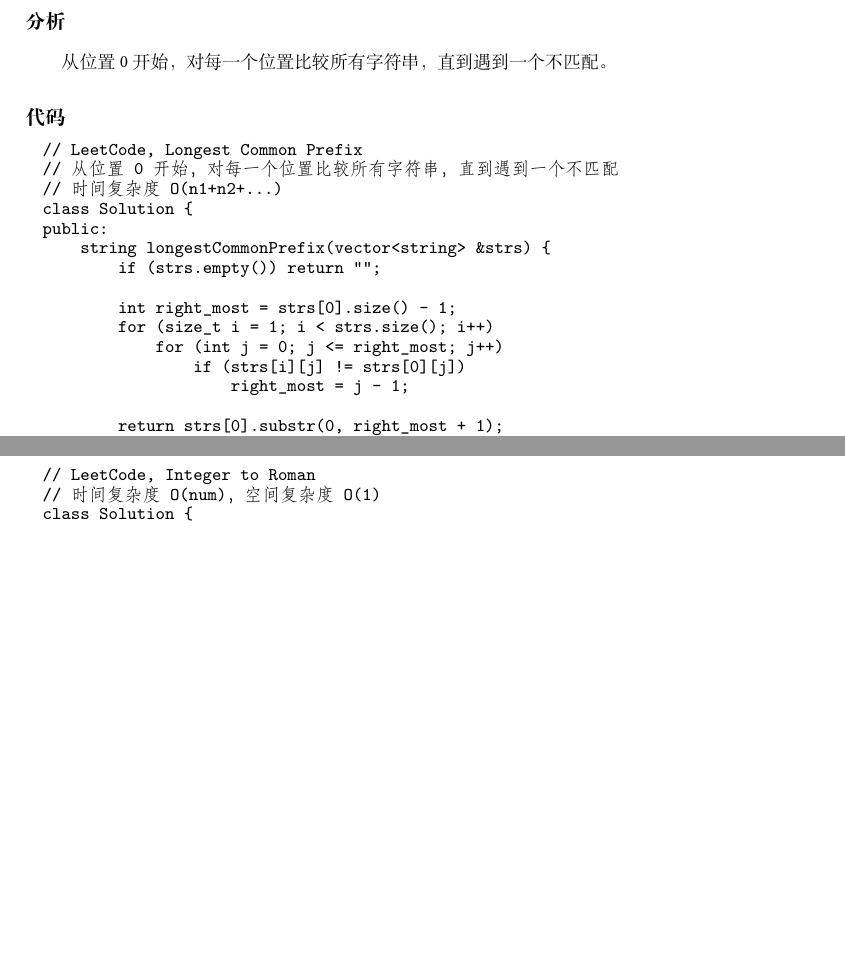
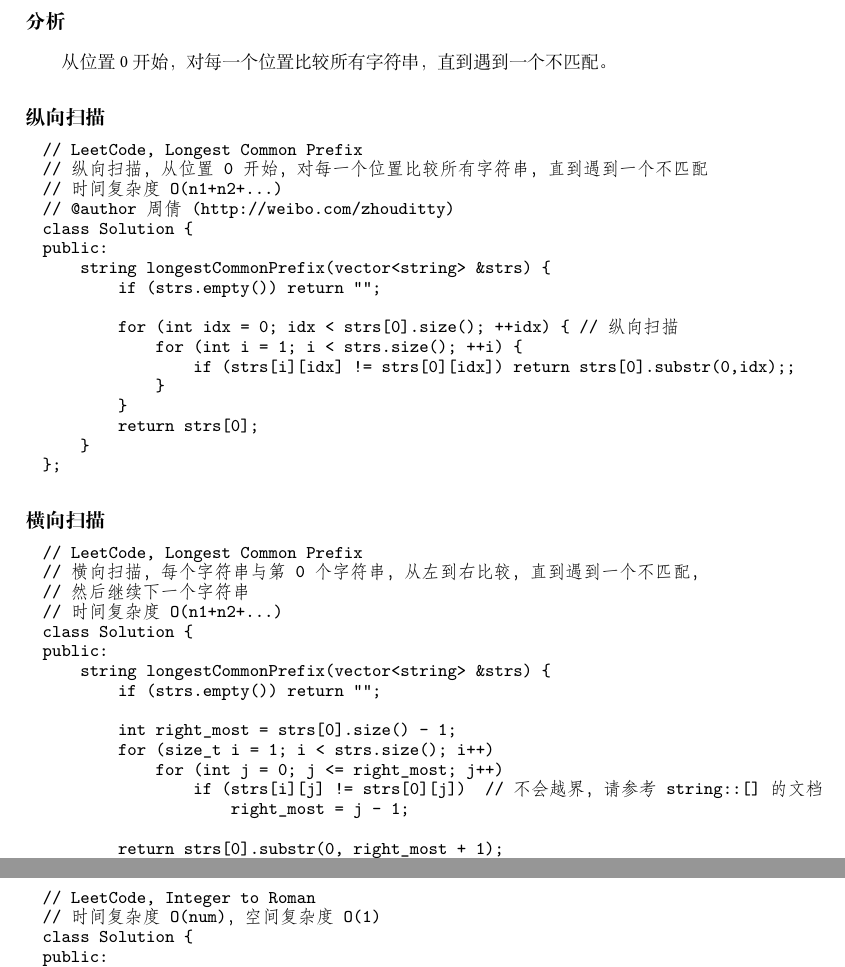
Before and after one commit to soulmachine/leetcode, a LaTeX thesis (C++/leetcode-cpp.tex, which reads C++/chapString.tex): two parts of pages 66 and 68 of 225 before the commit and two parts of pages 66 and 69 of 225 after it, joined at a grey line, cut so that both start at the same text, the shorter picture padded with empty space. Compiled offline with XeLaTeX; a missing font is replaced by an installed copy or a similar font.

Commit message:
添加了横向扫描，感谢@周婧

```diff
--- a/C++/chapString.tex
+++ b/C++/chapString.tex
@@ -667,10 +667,33 @@ Write a function to find the longest common prefix string amongst an array of st
 从位置0开始，对每一个位置比较所有字符串，直到遇到一个不匹配。
 
 
-\subsubsection{代码}
+\subsubsection{纵向扫描}
 \begin{Code}
 // LeetCode, Longest Common Prefix
-// 从位置0开始，对每一个位置比较所有字符串，直到遇到一个不匹配
+// 纵向扫描，从位置0开始，对每一个位置比较所有字符串，直到遇到一个不匹配
+// 时间复杂度O(n1+n2+...)
+// @author 周倩 (http://weibo.com/zhouditty)
+class Solution {
+public:
+    string longestCommonPrefix(vector<string> &strs) {
+        if (strs.empty()) return "";
+
+        for (int idx = 0; idx < strs[0].size(); ++idx) { // 纵向扫描
+            for (int i = 1; i < strs.size(); ++i) {
+                if (strs[i][idx] != strs[0][idx]) return strs[0].substr(0,idx);;
+            }
+        }
+        return strs[0];
+    }
+};
+\end{Code}
+
+
+\subsubsection{横向扫描}
+\begin{Code}
+// LeetCode, Longest Common Prefix
+// 横向扫描，每个字符串与第0个字符串，从左到右比较，直到遇到一个不匹配，
+// 然后继续下一个字符串
 // 时间复杂度O(n1+n2+...)
 class Solution {
 public:
@@ -680,7 +703,7 @@ public:
         int right_most = strs[0].size() - 1;
         for (size_t i = 1; i < strs.size(); i++)
             for (int j = 0; j <= right_most; j++)
-                if (strs[i][j] != strs[0][j])
+                if (strs[i][j] != strs[0][j])  // 不会越界，请参考string::[]的文档
                     right_most = j - 1;
 
         return strs[0].substr(0, right_most + 1);
```
Also changed, not shown: C++/LeetCodet题解(C++版).pdf.
